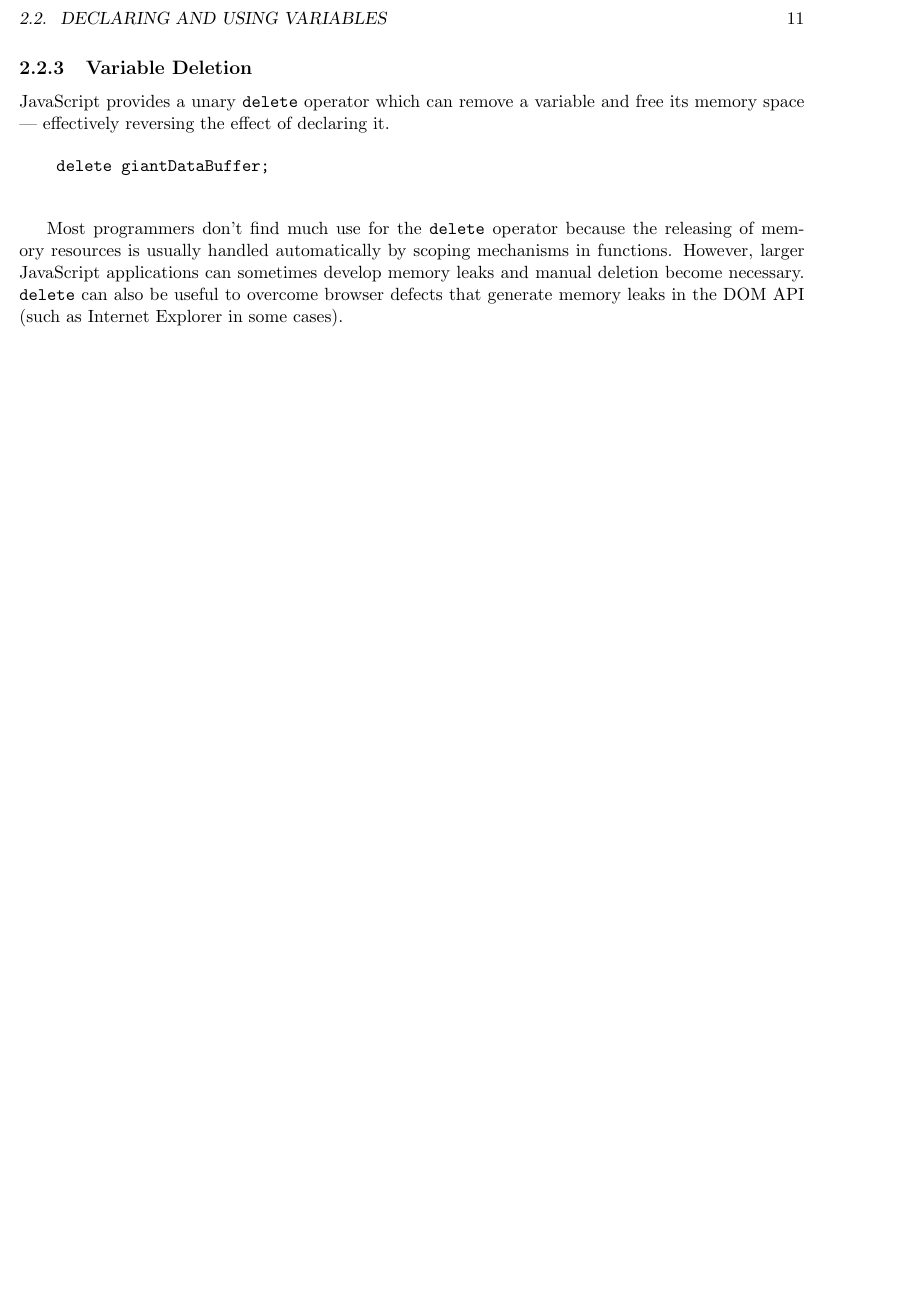
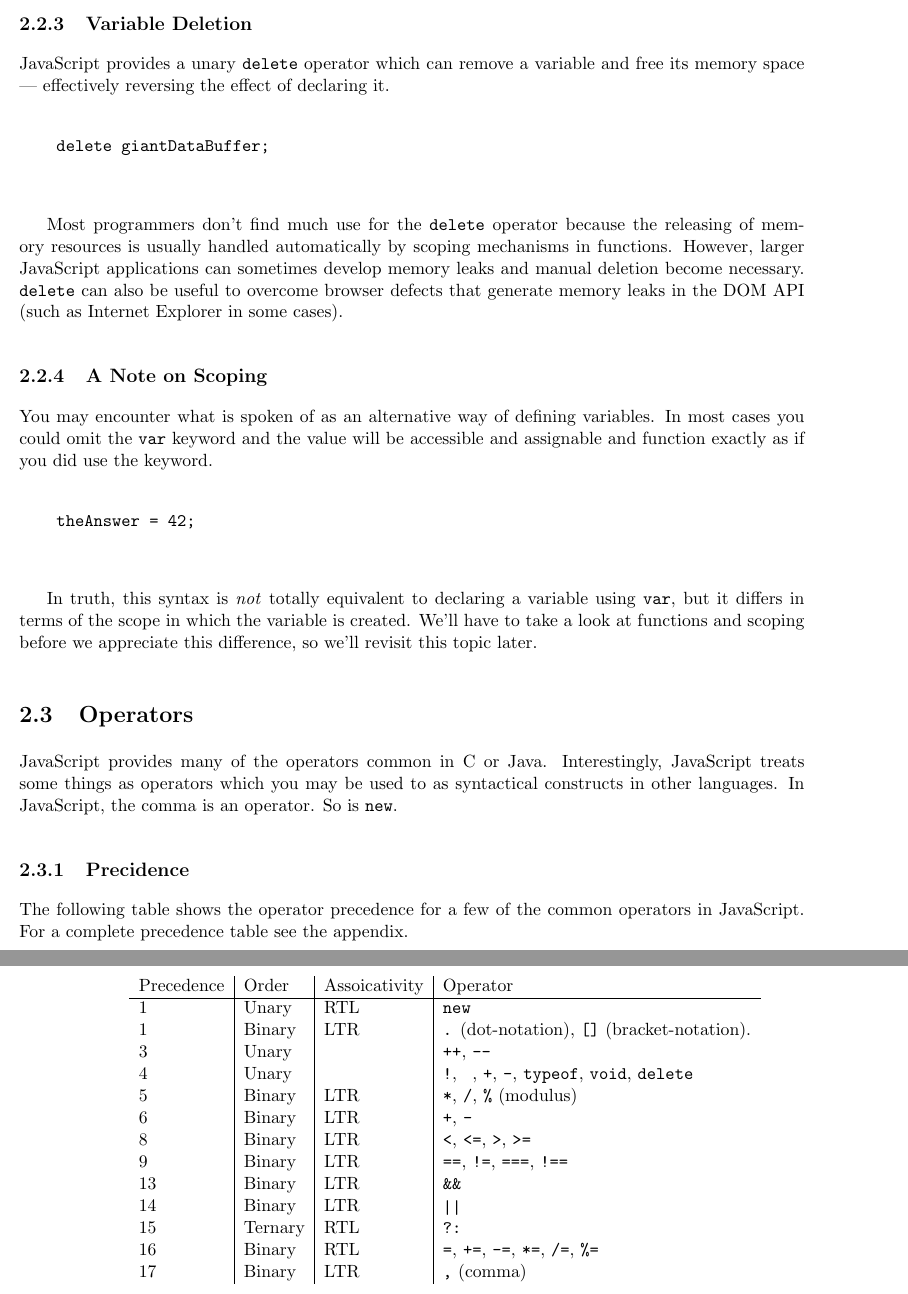
Before and after one commit to whatgoodisaroad/Writing-Sane-JavaScript, a LaTeX book (sane.tex): part of page 19 of 19 before the commit and two parts of pages 19 and 20 of 20 after it, the two joined at a grey line, cut at the place of the change, the shorter picture padded with empty space. Compiled offline with pdfLaTeX.

Commit message:
Added more tochapter 2

```diff
--- a/sane.tex
+++ b/sane.tex
@@ -8,6 +8,7 @@
 
 \usepackage[pdftex]{graphicx}
 \usepackage[svgnames]{xcolor}
+\usepackage{tipa}
 
 \begin{document}
     \frontmatter
@@ -597,11 +601,48 @@
     necessary. \texttt{delete} can also be useful to overcome browser defects that generate memory
     leaks in the DOM API (such as Internet Explorer in some cases).
 
+    \subsection{A Note on Scoping}
+    You may encounter what is spoken of as an alternative way of defining variables. In most cases
+    you could omit the \texttt{var} keyword and the value will be accessible and assignable and
+    function exactly as if you did use the keyword.
 
+    \begin{verbatim}
+    theAnswer = 42;
+    \end{verbatim}
 
+    In truth, this syntax is \emph{not} totally equivalent to declaring a variable using
+    \texttt{var}, but it differs in terms of the scope in which the variable is created. We'll have
+    to take a look at functions and scoping before we appreciate this difference, so we'll revisit
+    this topic later.
 
+    \section{Operators}
+    JavaScript provides many of the operators common in C or Java. Interestingly, JavaScript treats
+    some things as operators which you may be used to as syntactical constructs in other languages.
+    In JavaScript, the comma is an operator. So is \texttt{new}.
 
+    \subsection{Precidence}
+    The following table shows the operator precedence for a few of the common operators in
+    JavaScript. For a complete precedence table see the appendix.
 
+    \begin{tabular}{l|l|l|l}
+        Precedence & Order & Assoicativity & Operator \\ \hline
 
+        1  & Unary & RTL & \texttt{new} \\
+        1  & Binary & LTR & \texttt{.} (dot-notation), \texttt{[]} (bracket-notation). \\
+        3  & Unary & & \texttt{++}, \texttt{--} \\
+        4  & Unary & & \texttt{!}, \texttt{~}, \texttt{+}, \texttt{-},
+            \texttt{typeof}, \texttt{void}, \texttt{delete} \\
+        5  & Binary & LTR & \texttt{*}, \texttt{/}, \texttt{\%} (modulus) \\
+        6  & Binary & LTR & \texttt{+}, \texttt{-} \\
+        8  & Binary & LTR & \texttt{<}, \texttt{<=}, \texttt{>}, \texttt{>=} \\
+        9  & Binary & LTR & \texttt{==}, \texttt{!=}, \texttt{===}, \texttt{!==} \\
+        13 & Binary & LTR & \texttt{\&\&} \\
+        14 & Binary & LTR & \texttt{\textpipe\textpipe} \\
+        15 & Ternary & RTL & \texttt{?:} \\
+        16 & Binary & RTL & \texttt{=}, \texttt{+=}, \texttt{-=}, \texttt{*=}, \texttt{/=},
+            \texttt{\%=} \\
+        17 & Binary & LTR & \texttt{,} (comma) \\
+
+    \end{tabular}
 
 \end{document}
```
Also changed, not shown: sane.pdf, sane.tex (43 more changed lines).
